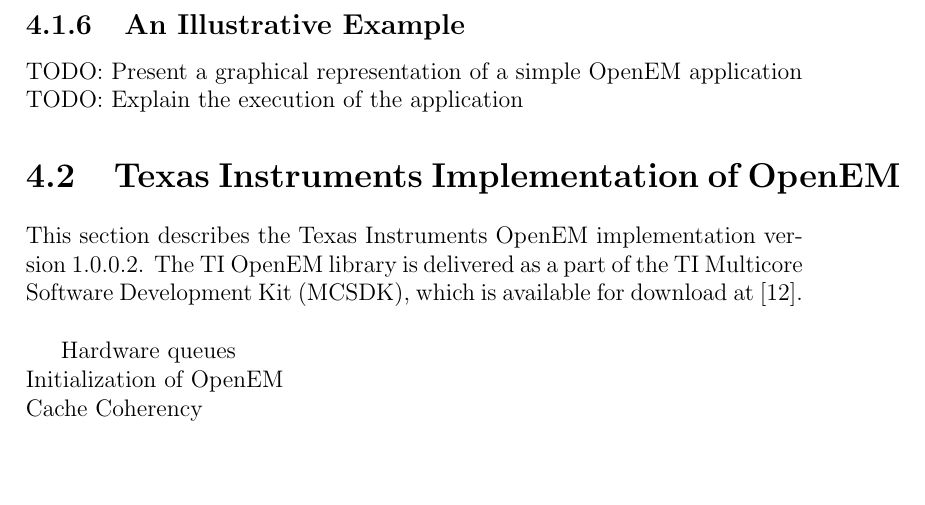
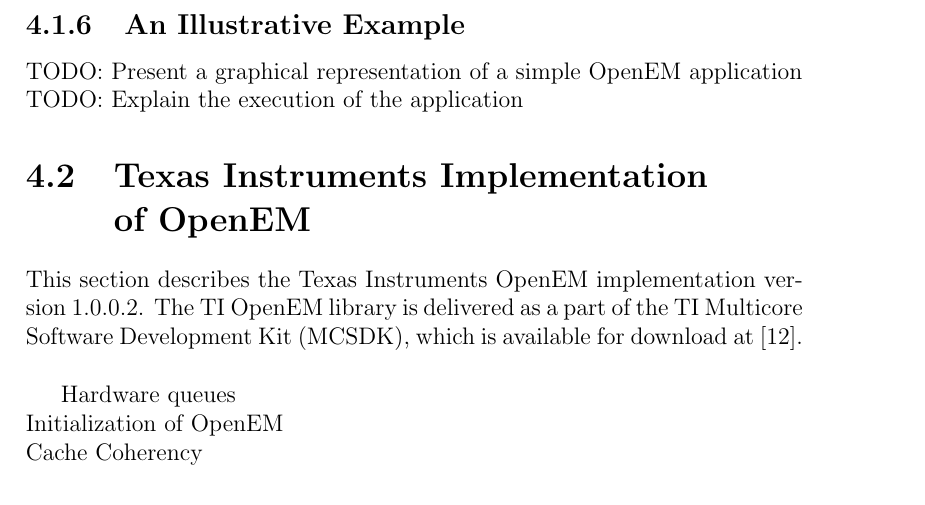
Before and after one commit to vuoristo/masters-thesis, a LaTeX thesis (thesis/thesis-vuorio.tex, which reads thesis/openem.tex): part of page 19 of 32, cut so that both start at the same text, the shorter picture padded with empty space. Compiled offline with pdfLaTeX.

Commit message:
Linebreak too long title for TI Impl of OpenEM

```diff
--- a/thesis/openem.tex
+++ b/thesis/openem.tex
@@ -166,7 +166,7 @@
 TODO: Present a graphical representation of a simple OpenEM application\\
 TODO: Explain the execution of the application
 
-\section{Texas Instruments Implementation of OpenEM}
+\section[Texas Instruments Implementation of OpenEM]{Texas Instruments Implementation \\ of OpenEM}
 \label{sec:tiopenem}
 This section describes the Texas Instruments OpenEM implementation version
 1.0.0.2. The TI OpenEM library is delivered as a part of the TI Multicore
```
